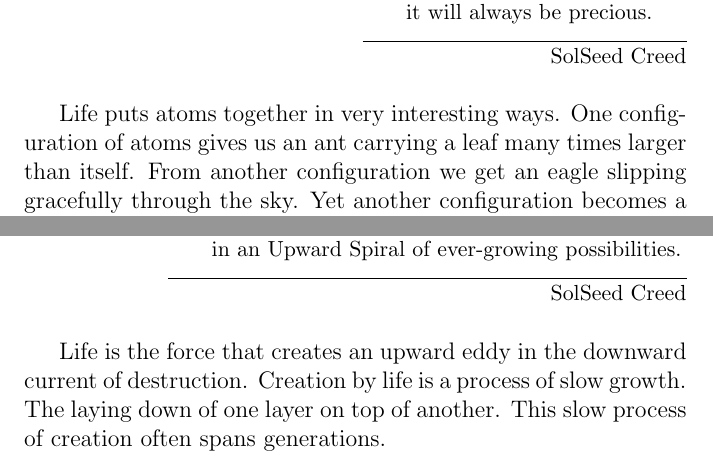
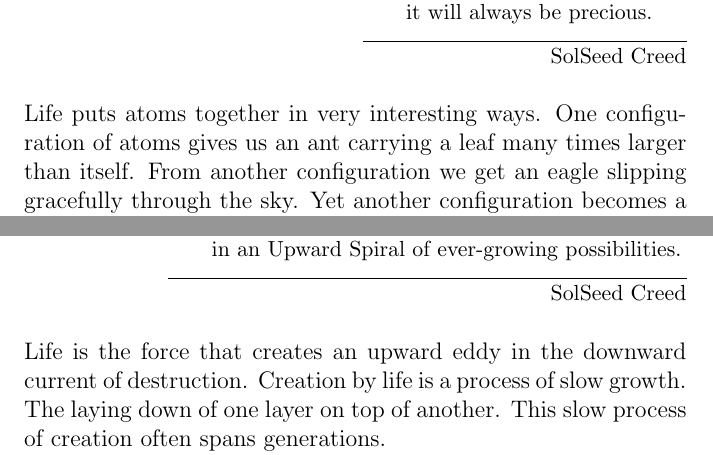
Before and after one commit to SolSeed/a-book-of-life, a LaTeX thesis (main.tex): two parts of pages 19 and 27 of 66, joined at a grey line, cut so that both start at the same text. Compiled offline with pdfLaTeX.

Commit message:
noindent first paragraphs of chapters that have epigraphs

```diff
--- a/main.tex
+++ b/main.tex
@@ -208,7 +208,7 @@ I came to SolSeed in Februrary 2012 but I was thinking along the same lines for
   \tab it will always be precious.
 }{SolSeed Creed}
 
-Life puts atoms together in very interesting ways. One configuration of atoms
+\noindent Life puts atoms together in very interesting ways. One configuration of atoms
 gives us an ant carrying a leaf many times larger than itself. From another
 configuration we get an eagle slipping gracefully through the sky. Yet another
 configuration becomes a person who feels, thinks, and loves.
@@ -308,7 +308,7 @@ biased towards decay and collapse, how is this possible?
   \tab in an Upward Spiral of ever-growing possibilities.\\
 }{SolSeed Creed}
 
-Life is the force that creates an upward eddy in the downward current of
+\noindent Life is the force that creates an upward eddy in the downward current of
 destruction. Creation by life is a process of slow growth. The laying down of
 one layer on top of another. This slow process of creation often spans
 generations.
```
Also changed, not shown: main.tex (4 more changed lines).
